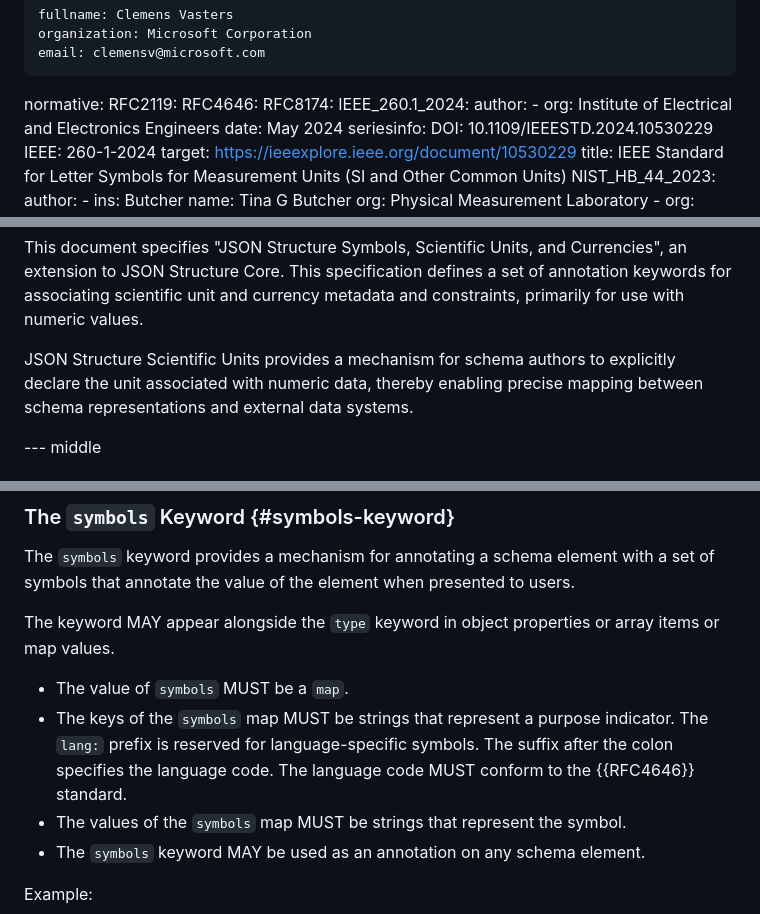
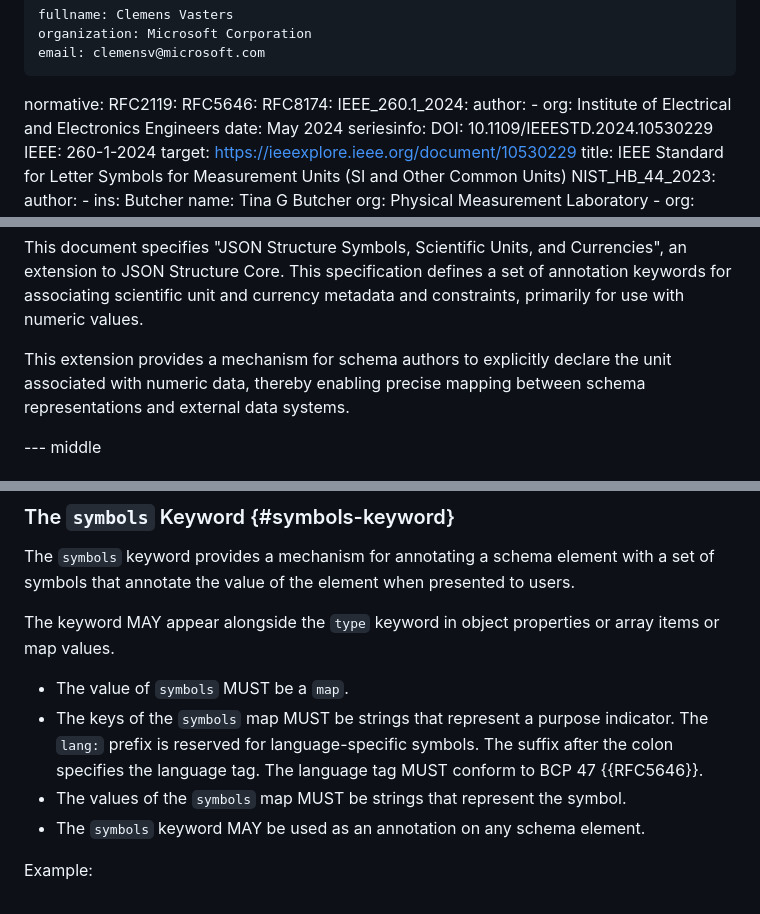
Before and after one commit to json-structure/units, a Markdown page: draft-vasters-json-structure-units.md, 3 parts joined by grey strips. GitHub-like rendering.

Commit message:
Editorial: fix obsolete RFC reference and terminology
- Update RFC4646 to RFC5646 (BCP 47) in references block
- Use correct term 'language tag' instead of 'language code' in symbols section
- Broaden abstract opening (extension covers symbols/currencies too)

Fixes #3

Co-authored-by: Copilot <223556219+Copilot@users.noreply.github.com>

```diff
--- a/draft-vasters-json-structure-units.md
+++ b/draft-vasters-json-structure-units.md
@@ -29,7 +29,7 @@ author:
 
 normative:
   RFC2119:
-  RFC4646:
+  RFC5646:
   RFC8174:
   IEEE_260.1_2024:
     author:
@@ -108,7 +108,7 @@ Currencies", an extension to JSON Structure Core. This specification defines a
 set of annotation keywords for associating scientific unit and currency metadata
 and constraints, primarily for use with numeric values.
 
-JSON Structure Scientific Units provides a mechanism for schema authors to
+This extension provides a mechanism for schema authors to
 explicitly declare the unit associated with numeric data, thereby enabling
 precise mapping between schema representations and external data systems.
 
@@ -193,8 +193,8 @@ array items or map values.
 - The value of `symbols` MUST be a `map`.
 - The keys of the `symbols` map MUST be strings that represent a purpose
   indicator. The `lang:` prefix is reserved for language-specific symbols. The
-  suffix after the colon specifies the language code. The language code MUST
-  conform to the {{RFC4646}} standard.
+  suffix after the colon specifies the language tag. The language tag MUST
+  conform to BCP 47 {{RFC5646}}.
 - The values of the `symbols` map MUST be strings that represent the symbol.
 - The `symbols` keyword MAY be used as an annotation on any schema element.
 
```
